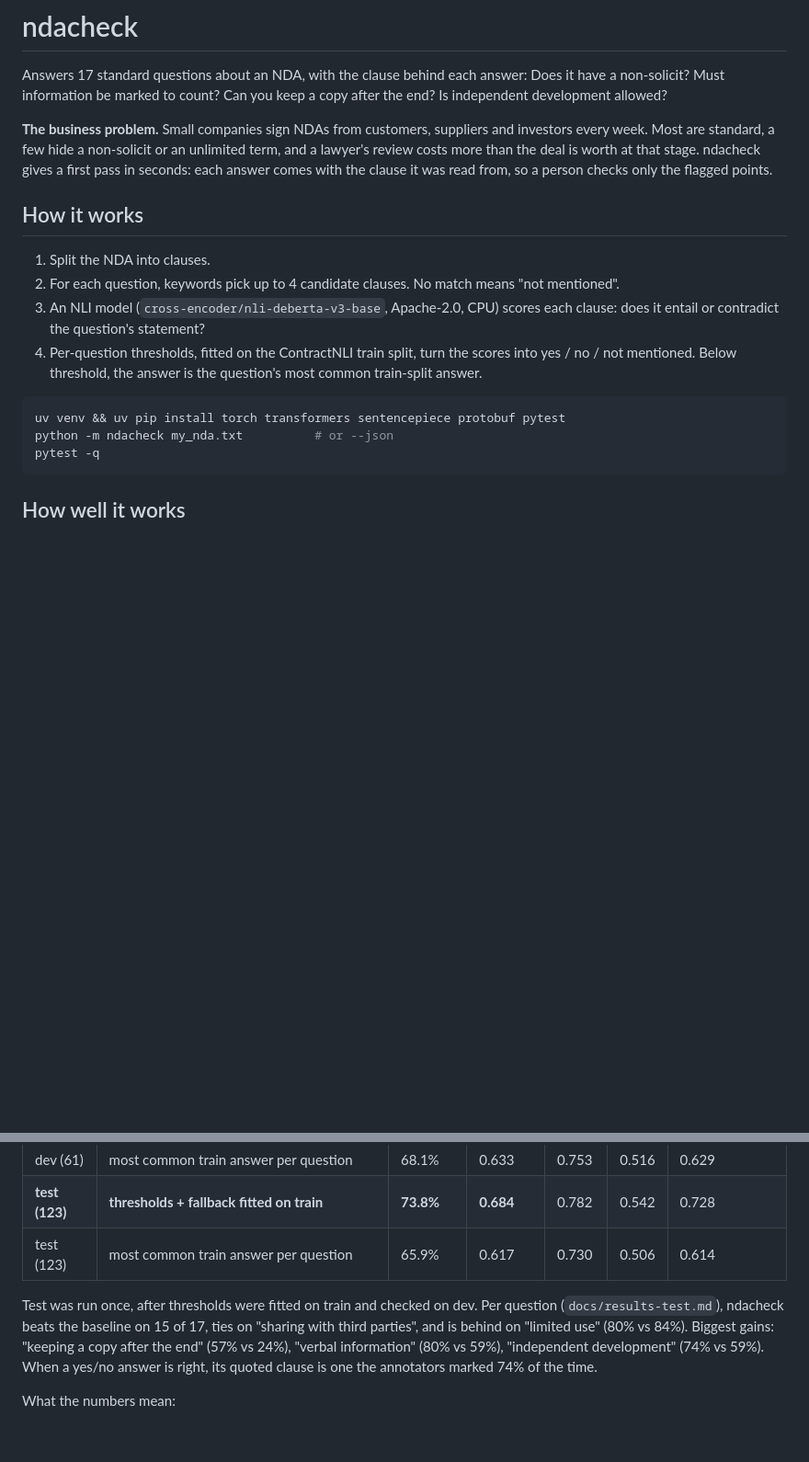
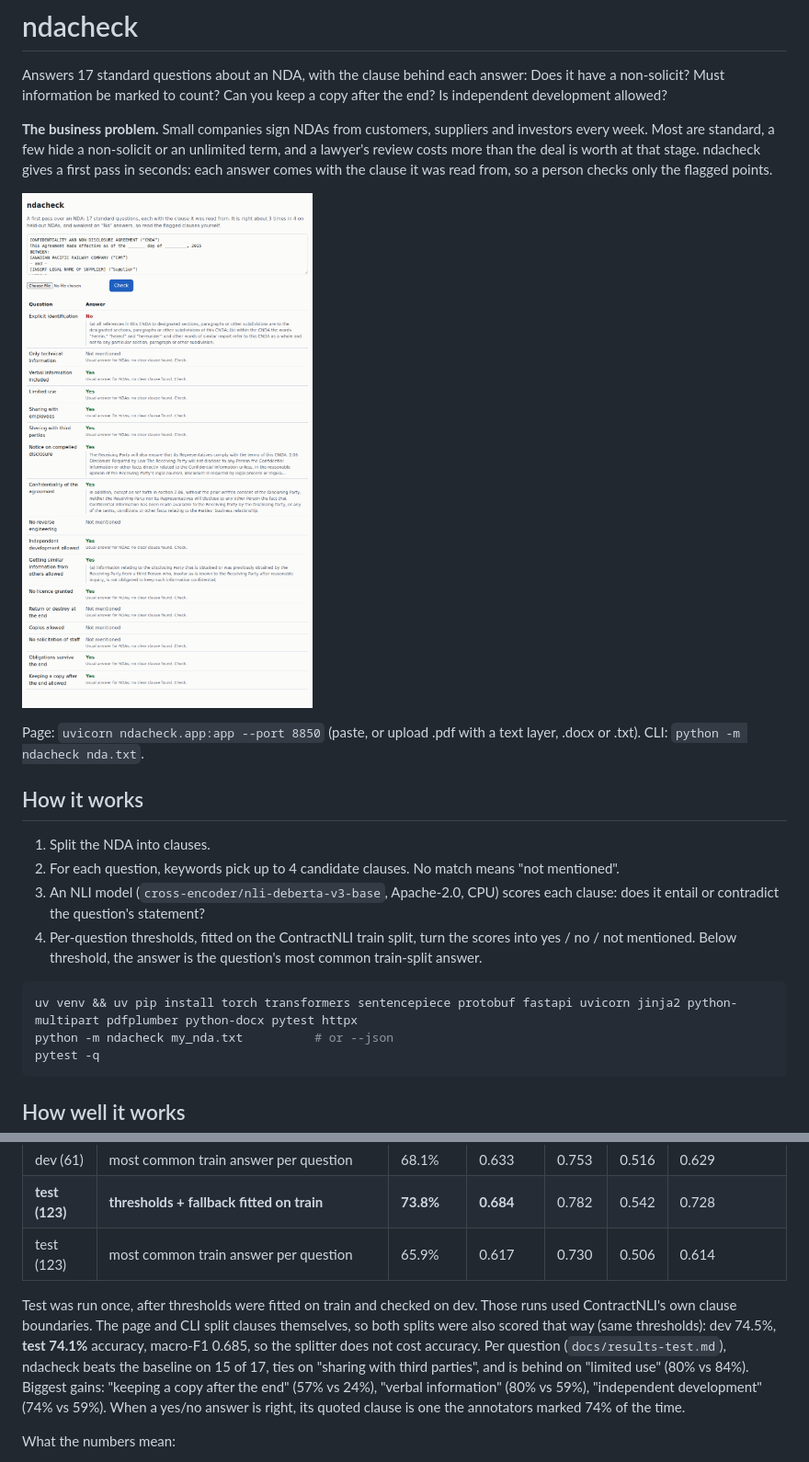
Before and after one commit to yiklin22/ndacheck, a Markdown page: README.md, 2 parts joined by grey strips. Shown at 92% size. GitHub-like rendering; pictures changed too: docs/screenshot.png (added); blank space fills up the shorter version.

````diff
--- a/README.md
+++ b/README.md
@@ -9,6 +9,11 @@ and investors every week. Most are standard, a few hide a non-solicit or an
 unlimited term, and a lawyer's review costs more than the deal is worth at
 that stage. ndacheck gives a first pass in seconds: each answer comes with
 the clause it was read from, so a person checks only the flagged points.
+
+![ndacheck page](docs/screenshot.png)
+
+Page: `uvicorn ndacheck.app:app --port 8850` (paste, or upload .pdf with a
+text layer, .docx or .txt). CLI: `python -m ndacheck nda.txt`.
 
 ## How it works
 
@@ -22,7 +27,7 @@ the clause it was read from, so a person checks only the flagged points.
    question's most common train-split answer.
 
 ```bash
-uv venv && uv pip install torch transformers sentencepiece protobuf pytest
+uv venv && uv pip install torch transformers sentencepiece protobuf fastapi uvicorn jinja2 python-multipart pdfplumber python-docx pytest httpx
 python -m ndacheck my_nda.txt          # or --json
 pytest -q
 ```
@@ -38,7 +43,10 @@ pytest -q
 | test (123) | most common train answer per question | 65.9% | 0.617 | 0.730 | 0.506 | 0.614 |
 
 Test was run once, after thresholds were fitted on train and checked on
-dev. Per question (`docs/results-test.md`), ndacheck beats the baseline on
+dev. Those runs used ContractNLI's own clause boundaries. The page and CLI
+split clauses themselves, so both splits were also scored that way (same
+thresholds): dev 74.5%, **test 74.1%** accuracy, macro-F1 0.685, so the
+splitter does not cost accuracy. Per question (`docs/results-test.md`), ndacheck beats the baseline on
 15 of 17, ties on "sharing with third parties", and is behind on "limited
 use" (80% vs 84%). Biggest gains: "keeping a copy after the end" (57% vs
 24%), "verbal information" (80% vs 59%), "independent development" (74% vs
````
Also changed, not shown: docs/results-dev-own-clauses.md (added, +28 -0 lines), docs/results-test-own-clauses.md (added, +28 -0 lines), 4 other files.
